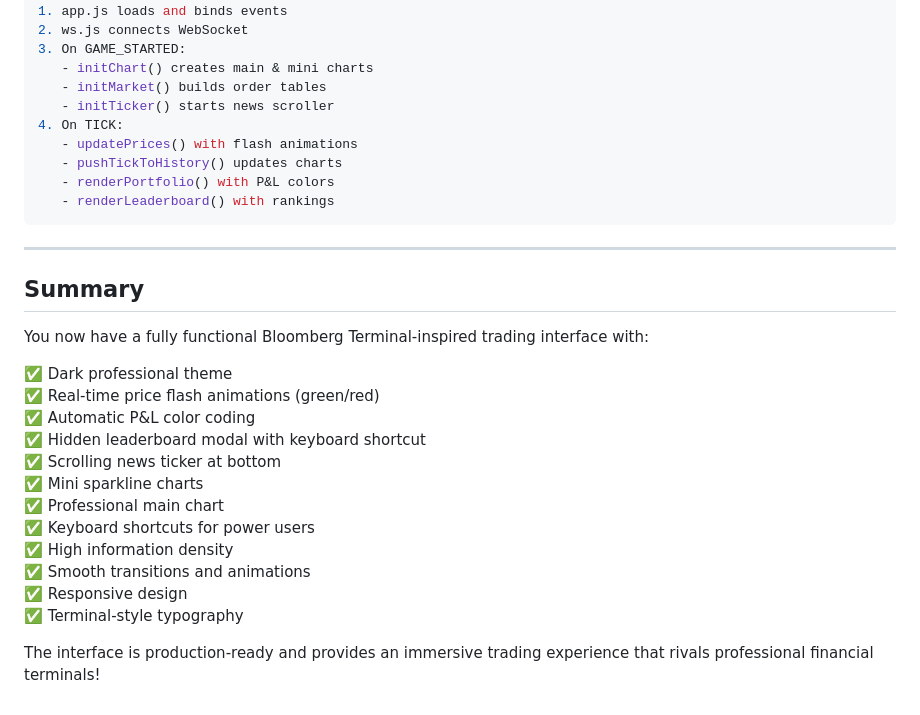
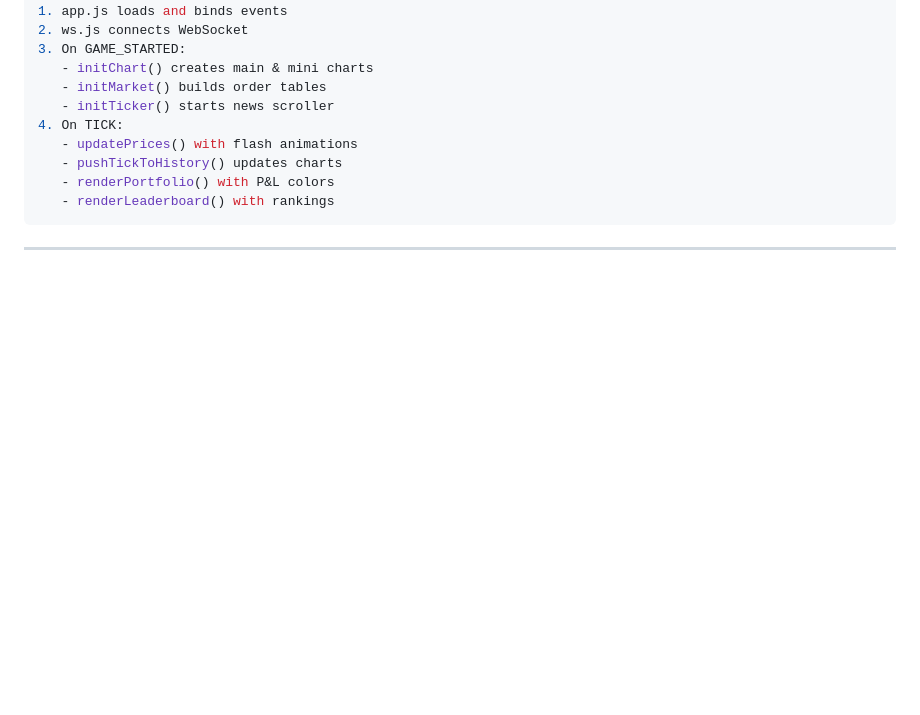
Before and after one commit to Omartfz/TDLOG-Project, a Markdown page: ui/BLOOMBERG_UI_GUIDE.md, the part around one of its changes. Drawn GitHub-style; blank space fills up the shorter version.

Commit message:
imrovement

````diff
--- a/ui/BLOOMBERG_UI_GUIDE.md
+++ b/ui/BLOOMBERG_UI_GUIDE.md
@@ -421,22 +421,3 @@ All components are modular and work together:
 ```
 
 ---
-
-## Summary
-
-You now have a fully functional Bloomberg Terminal-inspired trading interface with:
-
-✅ Dark professional theme
-✅ Real-time price flash animations (green/red)
-✅ Automatic P&L color coding
-✅ Hidden leaderboard modal with keyboard shortcut
-✅ Scrolling news ticker at bottom
-✅ Mini sparkline charts
-✅ Professional main chart
-✅ Keyboard shortcuts for power users
-✅ High information density
-✅ Smooth transitions and animations
-✅ Responsive design
-✅ Terminal-style typography
-
-The interface is production-ready and provides an immersive trading experience that rivals professional financial terminals!
````
Also changed, not shown: other parts of ui/BLOOMBERG_UI_GUIDE.md (+5 -5 lines).
